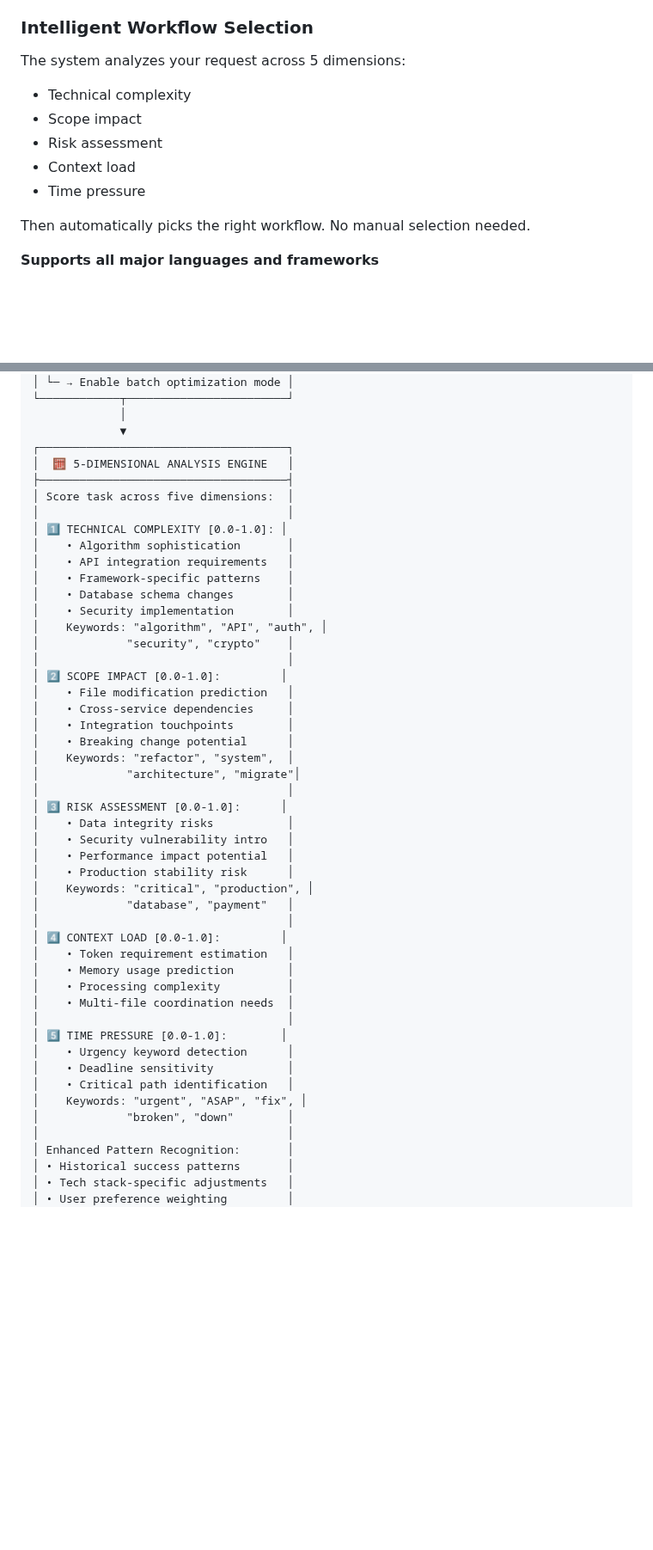
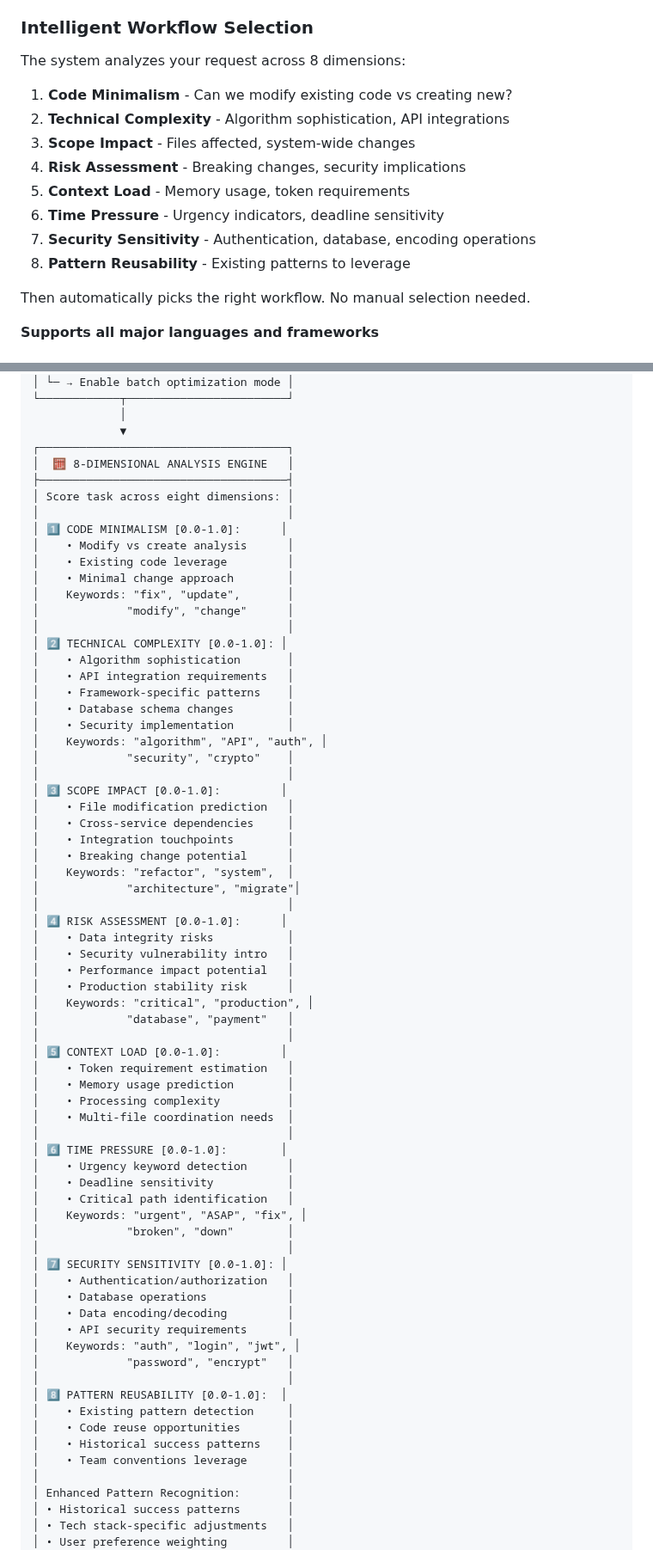
Before and after one commit to Kasempiternal/Claude-Agent-System, a Markdown page: README.md, 2 parts joined by grey strips. Shown at 86% size. Rendered like a GitHub page; blank space fills up the shorter version.

```diff
--- a/README.md
+++ b/README.md
@@ -89,12 +89,15 @@ For web projects, it creates an ASCII wireframe first:
 - Drastically reduces revision cycles
 
 ### Intelligent Workflow Selection
-The system analyzes your request across 5 dimensions:
-- Technical complexity
-- Scope impact
-- Risk assessment
-- Context load
-- Time pressure
+The system analyzes your request across 8 dimensions:
+1. **Code Minimalism** - Can we modify existing code vs creating new?
+2. **Technical Complexity** - Algorithm sophistication, API integrations
+3. **Scope Impact** - Files affected, system-wide changes
+4. **Risk Assessment** - Breaking changes, security implications
+5. **Context Load** - Memory usage, token requirements
+6. **Time Pressure** - Urgency indicators, deadline sensitivity
+7. **Security Sensitivity** - Authentication, database, encoding operations
+8. **Pattern Reusability** - Existing patterns to leverage
 
 Then automatically picks the right workflow. No manual selection needed.
 
@@ -246,11 +249,18 @@ User: /systemcc [--pm] [--debug] [--secure] "your request"
              │
              ▼
 ┌─────────────────────────────────────┐
-│  🧮 5-DIMENSIONAL ANALYSIS ENGINE   │
+│  🧮 8-DIMENSIONAL ANALYSIS ENGINE   │
 ├─────────────────────────────────────┤
-│ Score task across five dimensions:  │
+│ Score task across eight dimensions: │
 │                                     │
-│ 1️⃣ TECHNICAL COMPLEXITY [0.0-1.0]: │
+│ 1️⃣ CODE MINIMALISM [0.0-1.0]:      │
+│    • Modify vs create analysis      │
+│    • Existing code leverage         │
+│    • Minimal change approach        │
+│    Keywords: "fix", "update",       │
+│             "modify", "change"      │
+│                                     │
+│ 2️⃣ TECHNICAL COMPLEXITY [0.0-1.0]: │
 │    • Algorithm sophistication       │
 │    • API integration requirements   │
 │    • Framework-specific patterns    │
@@ -259,7 +269,7 @@ User: /systemcc [--pm] [--debug] [--secure] "your request"
 │    Keywords: "algorithm", "API", "auth", │
 │             "security", "crypto"    │
 │                                     │
-│ 2️⃣ SCOPE IMPACT [0.0-1.0]:         │
+│ 3️⃣ SCOPE IMPACT [0.0-1.0]:         │
 │    • File modification prediction   │
 │    • Cross-service dependencies     │
 │    • Integration touchpoints        │
@@ -267,7 +277,7 @@ User: /systemcc [--pm] [--debug] [--secure] "your request"
 │    Keywords: "refactor", "system",  │
 │             "architecture", "migrate"│
 │                                     │
-│ 3️⃣ RISK ASSESSMENT [0.0-1.0]:      │
+│ 4️⃣ RISK ASSESSMENT [0.0-1.0]:      │
 │    • Data integrity risks           │
 │    • Security vulnerability intro   │
 │    • Performance impact potential   │
@@ -275,18 +285,32 @@ User: /systemcc [--pm] [--debug] [--secure] "your request"
 │    Keywords: "critical", "production", │
 │             "database", "payment"   │
 │                                     │
-│ 4️⃣ CONTEXT LOAD [0.0-1.0]:         │
+│ 5️⃣ CONTEXT LOAD [0.0-1.0]:         │
 │    • Token requirement estimation   │
 │    • Memory usage prediction        │
 │    • Processing complexity          │
 │    • Multi-file coordination needs  │
 │                                     │
-│ 5️⃣ TIME PRESSURE [0.0-1.0]:        │
+│ 6️⃣ TIME PRESSURE [0.0-1.0]:        │
 │    • Urgency keyword detection      │
 │    • Deadline sensitivity           │
 │    • Critical path identification   │
 │    Keywords: "urgent", "ASAP", "fix", │
 │             "broken", "down"        │
+│                                     │
+│ 7️⃣ SECURITY SENSITIVITY [0.0-1.0]: │
+│    • Authentication/authorization   │
+│    • Database operations            │
+│    • Data encoding/decoding         │
+│    • API security requirements      │
+│    Keywords: "auth", "login", "jwt", │
+│             "password", "encrypt"   │
+│                                     │
+│ 8️⃣ PATTERN REUSABILITY [0.0-1.0]:  │
+│    • Existing pattern detection     │
+│    • Code reuse opportunities       │
+│    • Historical success patterns    │
+│    • Team conventions leverage      │
 │                                     │
 │ Enhanced Pattern Recognition:       │
 │ • Historical success patterns       │
```
Also changed, not shown: other parts of README.md (+44 -7 lines).
